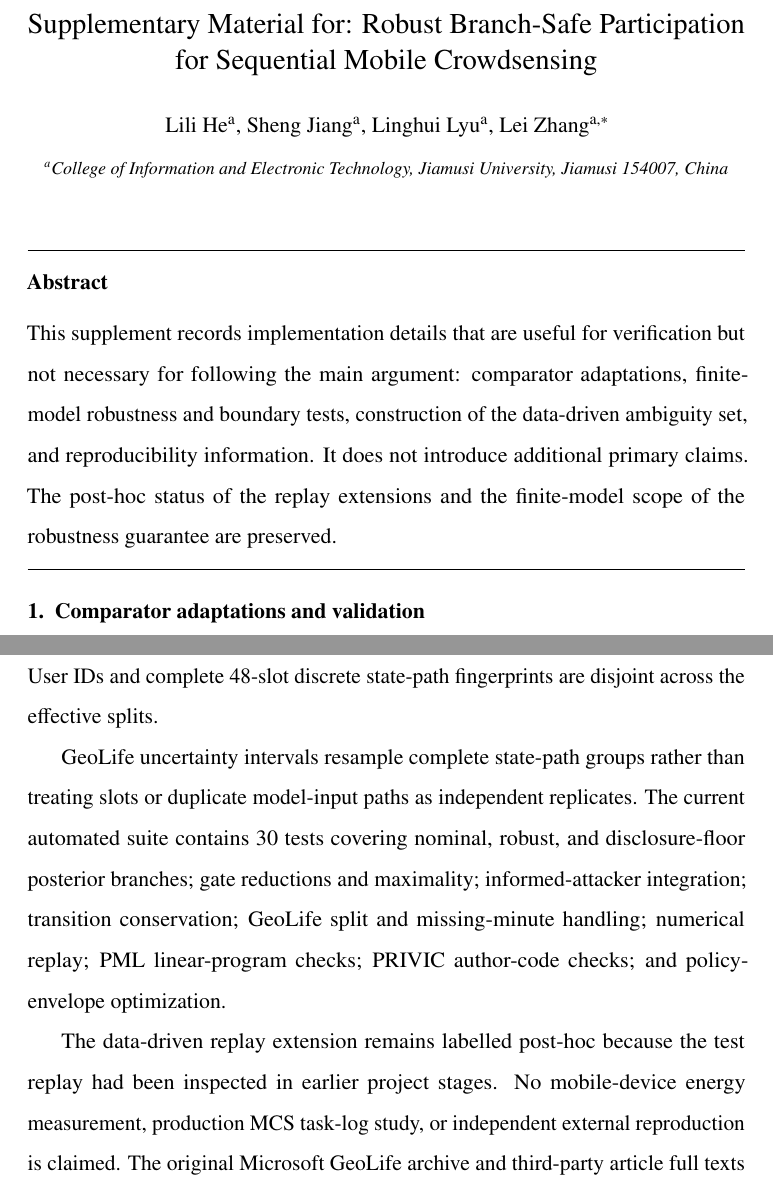
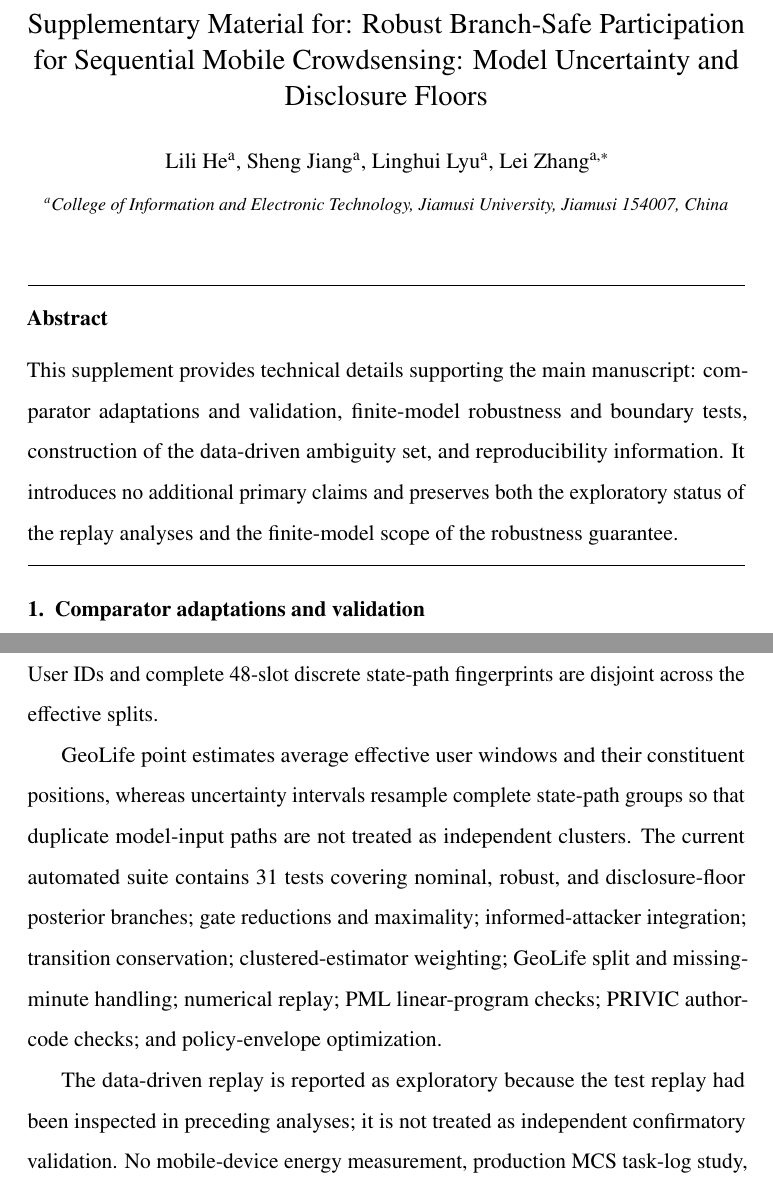
Before and after one commit to js110/Bpaper, a LaTeX paper (paper/supplement.tex): two parts of pages 1 and 4 of 5, joined at a grey line, cut so that both start at the same text. Compiled offline with pdfLaTeX.

Commit message:
Align supplement style and estimand with manuscript

```diff
--- a/paper/supplement.tex
+++ b/paper/supplement.tex
@@ -9,7 +9,7 @@
 \input{current_numbers}
 \input{review_numbers}
 \begin{frontmatter}
-\title{Supplementary Material for: Robust Branch-Safe Participation for Sequential Mobile Crowdsensing}
+\title{Supplementary Material for: Robust Branch-Safe Participation for Sequential Mobile Crowdsensing: Model Uncertainty and Disclosure Floors}
 \author[aff1]{Lili He}
 \author[aff1]{Sheng Jiang}
 \author[aff1]{Linghui Lyu}
@@ -18,7 +18,7 @@
 \cortext[cor1]{Corresponding author.}
 \address[aff1]{College of Information and Electronic Technology, Jiamusi University, Jiamusi 154007, China}
 \begin{abstract}
-This supplement records implementation details that are useful for verification but not necessary for following the main argument: comparator adaptations, finite-model robustness and boundary tests, construction of the data-driven ambiguity set, and reproducibility information. It does not introduce additional primary claims. The post-hoc status of the replay extensions and the finite-model scope of the robustness guarantee are preserved.
+This supplement provides technical details supporting the main manuscript: comparator adaptations and validation, finite-model robustness and boundary tests, construction of the data-driven ambiguity set, and reproducibility information. It introduces no additional primary claims and preserves both the exploratory status of the replay analyses and the finite-model scope of the robustness guarantee.
 \end{abstract}
 \end{frontmatter}
 
@@ -58,9 +58,9 @@ A validation-best single-model BSP control is retained to separate improved mode
 \section{Reproducibility record}
 The repository stores deterministic preprocessing, split metadata, configuration files, seeds, trajectory-level summaries, bootstrap outputs, provenance records, analysis code, and manuscript sources. The effective GeoLife analysis split contains \GeoDevN{} development, \GeoValN{} validation, and \GeoTestN{} test windows after model-input-group isolation. User IDs and complete 48-slot discrete state-path fingerprints are disjoint across the effective splits.
 
-GeoLife uncertainty intervals resample complete state-path groups rather than treating slots or duplicate model-input paths as independent replicates. The current automated suite contains 30 tests covering nominal, robust, and disclosure-floor posterior branches; gate reductions and maximality; informed-attacker integration; transition conservation; GeoLife split and missing-minute handling; numerical replay; PML linear-program checks; PRIVIC author-code checks; and policy-envelope optimization.
+GeoLife point estimates average effective user windows and their constituent positions, whereas uncertainty intervals resample complete state-path groups so that duplicate model-input paths are not treated as independent clusters. The current automated suite contains 31 tests covering nominal, robust, and disclosure-floor posterior branches; gate reductions and maximality; informed-attacker integration; transition conservation; clustered-estimator weighting; GeoLife split and missing-minute handling; numerical replay; PML linear-program checks; PRIVIC author-code checks; and policy-envelope optimization.
 
-The data-driven replay extension remains labelled post-hoc because the test replay had been inspected in earlier project stages. No mobile-device energy measurement, production MCS task-log study, or independent external reproduction is claimed. The original Microsoft GeoLife archive and third-party article full texts are not redistributed in the submission package.
+The data-driven replay is reported as exploratory because the test replay had been inspected in preceding analyses; it is not treated as independent confirmatory validation. No mobile-device energy measurement, production MCS task-log study, or independent external reproduction is claimed. The original Microsoft GeoLife archive and third-party article full texts are not redistributed in the submission package.
 
 \section*{Funding}
 This work was supported in part by the Heilongjiang Provincial University Teacher Scientific Research Business Fee under Grant 2018-KYYWF0941, in part by the Heilongjiang Provincial Natural Science Foundation Joint Fund Cultivation Project under Grant PL2024F002, in part by the National Foreign Expert Key Support Project under Grant D2O25O185, and in part by the Heilongjiang Provincial Undergraduate University Excellent Young Teacher Fundamental Research Support Plan under Grant YQJH2024239.
```
